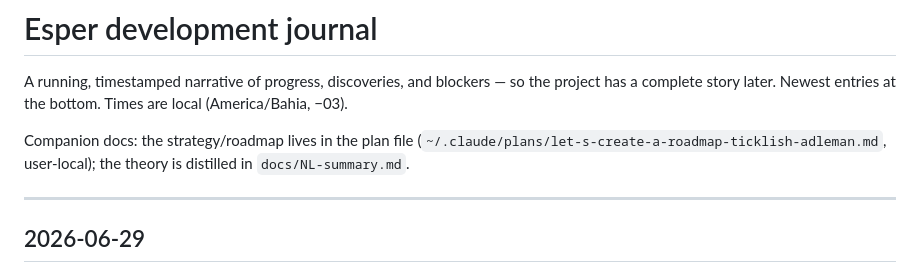
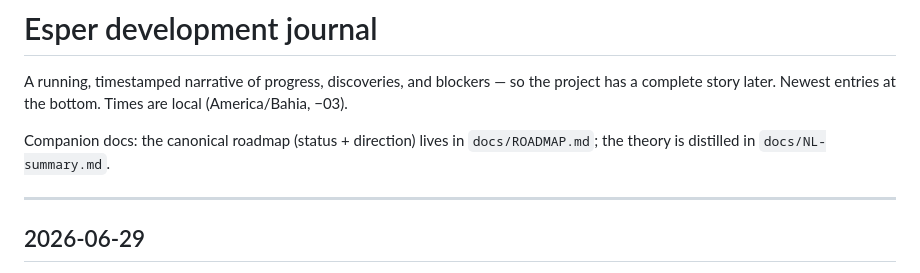
Before and after one commit to tacio/esper, a Markdown page: docs/JOURNAL.md, the part around the change. Rendered like a GitHub page.

```diff
--- a/docs/JOURNAL.md
+++ b/docs/JOURNAL.md
@@ -4,9 +4,8 @@ A running, timestamped narrative of progress, discoveries, and blockers — so t
 project has a complete story later. Newest entries at the bottom. Times are local
 (America/Bahia, −03).
 
-Companion docs: the strategy/roadmap lives in the plan file
-(`~/.claude/plans/let-s-create-a-roadmap-ticklish-adleman.md`, user-local); the
-theory is distilled in `docs/NL-summary.md`.
+Companion docs: the canonical roadmap (status + direction) lives in
+`docs/ROADMAP.md`; the theory is distilled in `docs/NL-summary.md`.
 
 ---
 
```
Also changed, not shown: CLAUDE.md (+1 -1 lines), docs/ROADMAP.md (added, +130 -0 lines).
